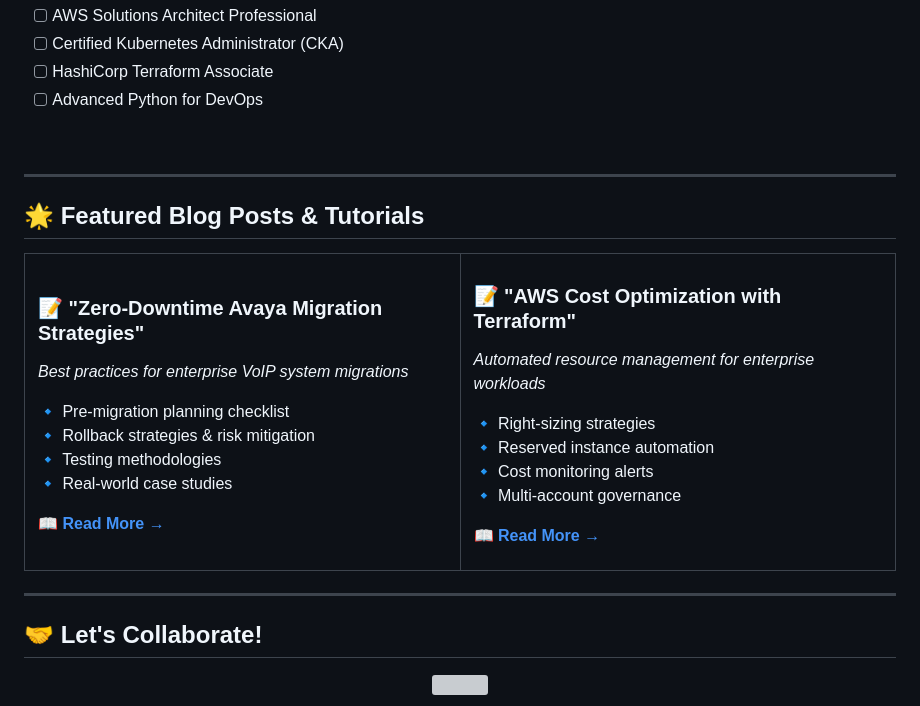
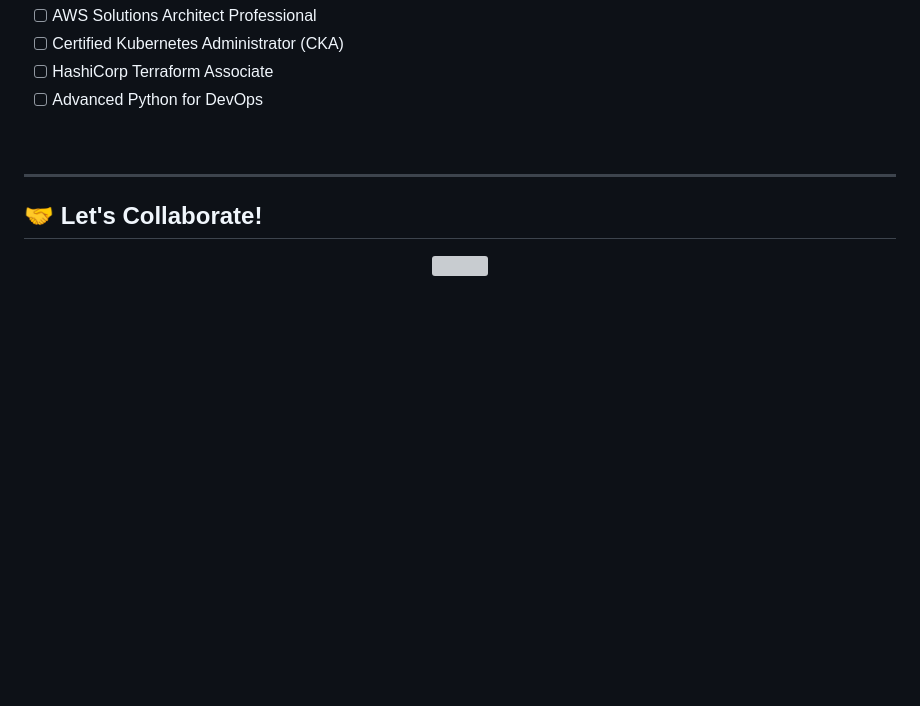
Before and after one commit to Ab-Cloud-dev/Ab-Cloud-dev, a Markdown page: README.md, the part around the change. GitHub-like rendering; blank space fills up the shorter version; grey boxes are pictures that could not be loaded.

```diff
--- a/README.md
+++ b/README.md
@@ -307,43 +307,6 @@ Automation & Monitoring:
 
 ---
 
-## 🌟 Featured Blog Posts & Tutorials
-
-<table>
-<tr>
-<td width="50%">
-
-### 📝 **"Zero-Downtime Avaya Migration Strategies"**
-
-*Best practices for enterprise VoIP system migrations*
-
-🔹 Pre-migration planning checklist
-🔹 Rollback strategies & risk mitigation
-🔹 Testing methodologies
-🔹 Real-world case studies
-
-**[📖 Read More →](link-to-blog)**
-
-</td>
-<td width="50%">
-
-### 📝 **"AWS Cost Optimization with Terraform"**
-
-*Automated resource management for enterprise workloads*
-
-🔹 Right-sizing strategies
-🔹 Reserved instance automation
-🔹 Cost monitoring alerts
-🔹 Multi-account governance
-
-**[📖 Read More →](link-to-blog)**
-
-</td>
-</tr>
-</table>
-
----
-
 ## 🤝 Let's Collaborate!
 
 <div align="center">
```
